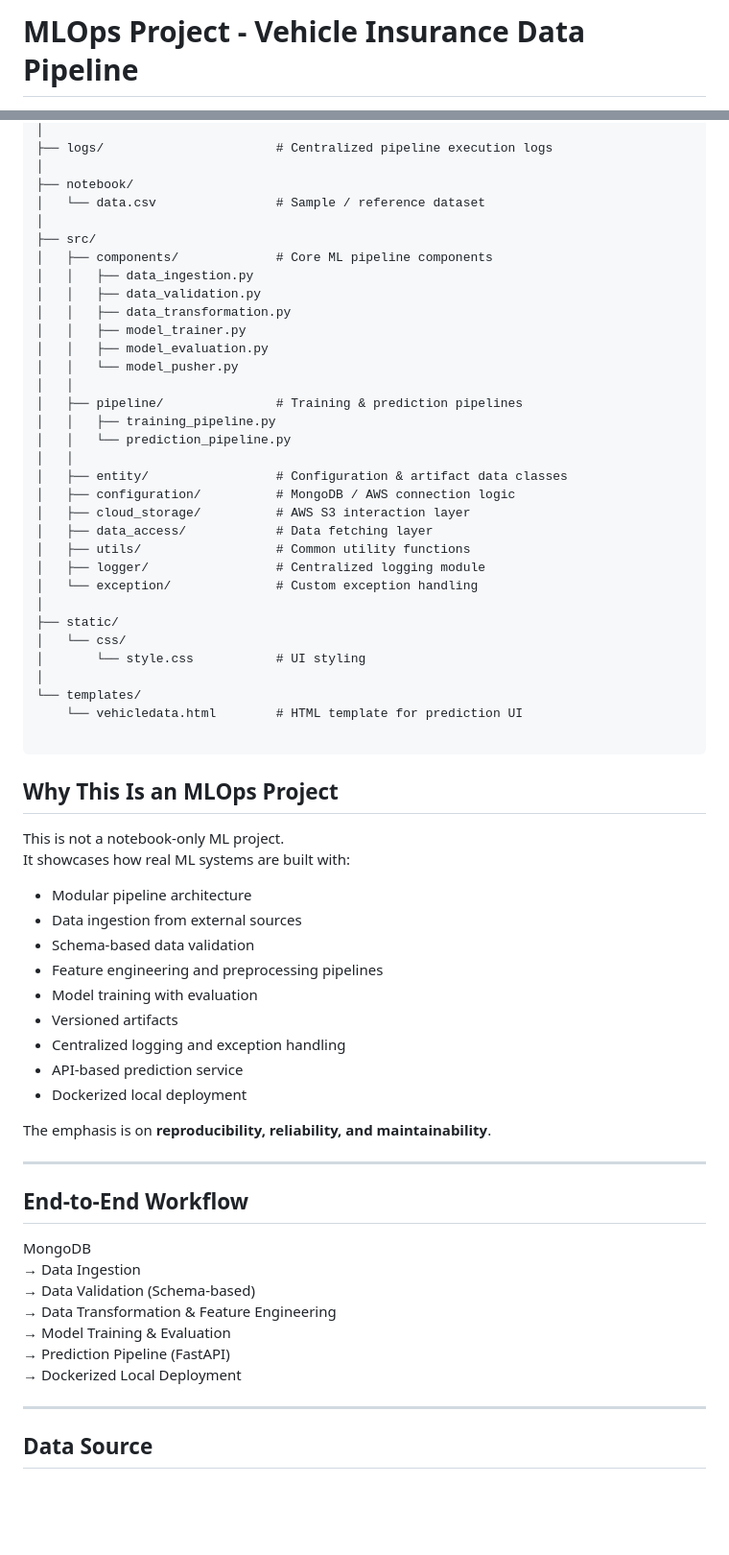
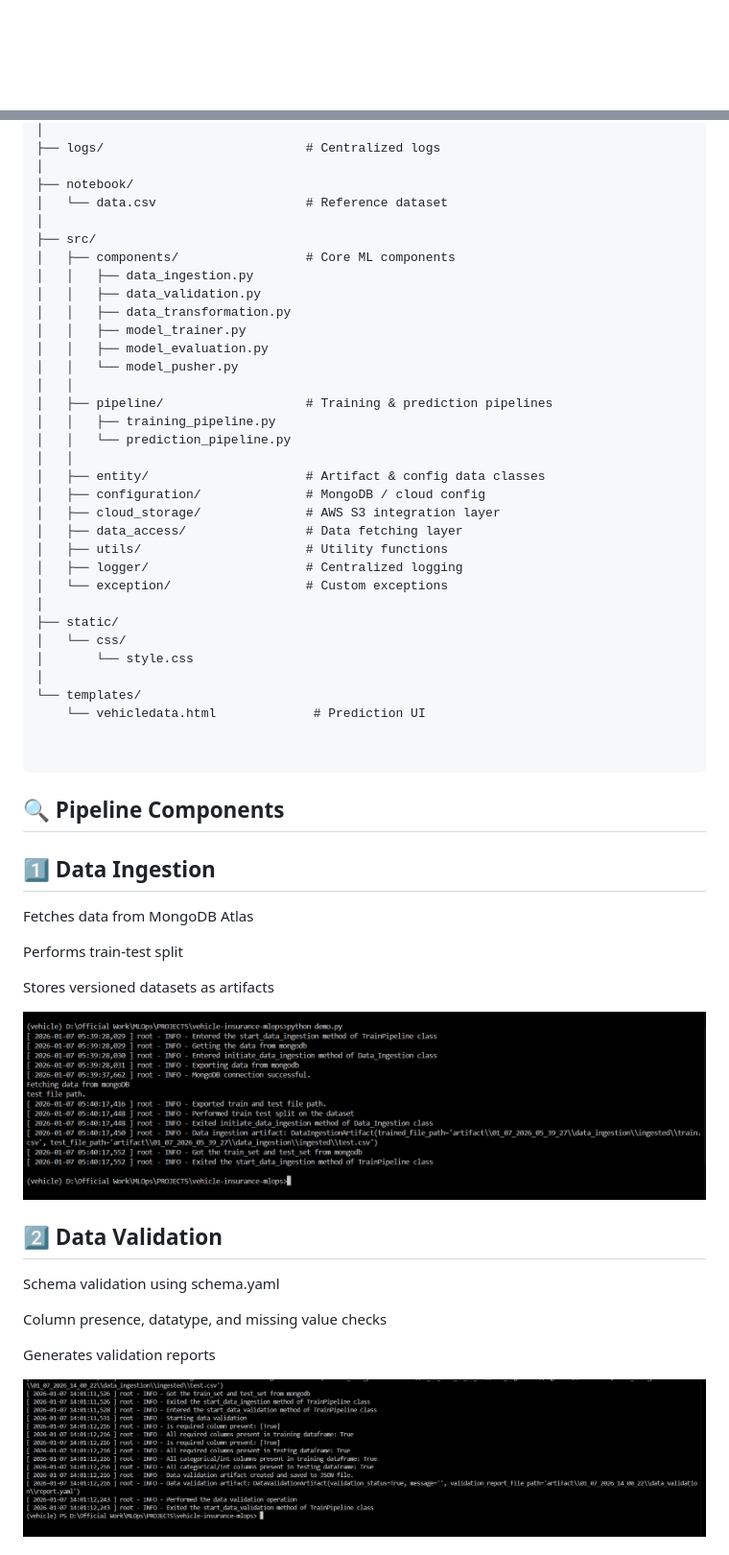
Before and after one commit to abhi01820/vehicle-insurance-mlops, a Markdown page: README.md, 2 parts joined by grey strips. Shown at 96% size. Rendered like a GitHub page; blank space fills up the shorter version.

````diff
--- a/README.md
+++ b/README.md
@@ -1,2 +1 @@
-# MLOps Project - Vehicle Insurance Data Pipeline
 
@@ -42,11 +91,11 @@ vehicle-insurance-mlops/
 │
-├── logs/                       # Centralized pipeline execution logs
+├── logs/                           # Centralized logs
 │
 ├── notebook/
-│   └── data.csv                # Sample / reference dataset
+│   └── data.csv                    # Reference dataset
 │
 ├── src/
-│   ├── components/             # Core ML pipeline components
+│   ├── components/                 # Core ML components
 │   │   ├── data_ingestion.py
 │   │   ├── data_validation.py
 │   │   ├── data_transformation.py
@@ -54,58 +103,46 @@ vehicle-insurance-mlops/
 │   │   ├── model_evaluation.py
 │   │   └── model_pusher.py
 │   │
-│   ├── pipeline/               # Training & prediction pipelines
+│   ├── pipeline/                   # Training & prediction pipelines
 │   │   ├── training_pipeline.py
 │   │   └── prediction_pipeline.py
 │   │
-│   ├── entity/                 # Configuration & artifact data classes
-│   ├── configuration/          # MongoDB / AWS connection logic
-│   ├── cloud_storage/          # AWS S3 interaction layer
-│   ├── data_access/            # Data fetching layer
-│   ├── utils/                  # Common utility functions
-│   ├── logger/                 # Centralized logging module
-│   └── exception/              # Custom exception handling
+│   ├── entity/                     # Artifact & config data classes
+│   ├── configuration/              # MongoDB / cloud config
+│   ├── cloud_storage/              # AWS S3 integration layer
+│   ├── data_access/                # Data fetching layer
+│   ├── utils/                      # Utility functions
+│   ├── logger/                     # Centralized logging
+│   └── exception/                  # Custom exceptions
 │
 ├── static/
 │   └── css/
-│       └── style.css           # UI styling
+│       └── style.css
 │
 └── templates/
-    └── vehicledata.html        # HTML template for prediction UI
+    └── vehicledata.html             # Prediction UI
+
 
 ```
 
+## 🔍 Pipeline Components
 
-## Why This Is an MLOps Project
+## 1️⃣ Data Ingestion
+Fetches data from MongoDB Atlas
 
-This is not a notebook-only ML project.
-It showcases how real ML systems are built with:
+Performs train-test split
 
-- Modular pipeline architecture
-- Data ingestion from external sources
-- Schema-based data validation
-- Feature engineering and preprocessing pipelines
-- Model training with evaluation
-- Versioned artifacts
-- Centralized logging and exception handling
-- API-based prediction service
-- Dockerized local deployment
+Stores versioned datasets as artifacts
 
-The emphasis is on **reproducibility, reliability, and maintainability**.
+![data_ingestion](data_ingestion.png)
 
----
+ ## 2️⃣ Data Validation
 
-## End-to-End Workflow
+Schema validation using schema.yaml
 
-MongoDB
-→ Data Ingestion
-→ Data Validation (Schema-based)
-→ Data Transformation & Feature Engineering
-→ Model Training & Evaluation
-→ Prediction Pipeline (FastAPI)
-→ Dockerized Local Deployment
+Column presence, datatype, and missing value checks
 
----
+Generates validation reports
 
-## Data Source
+![data_validation](data_validation.png)
 
````
Also changed, not shown: other parts of README.md (+142 -144 lines).
